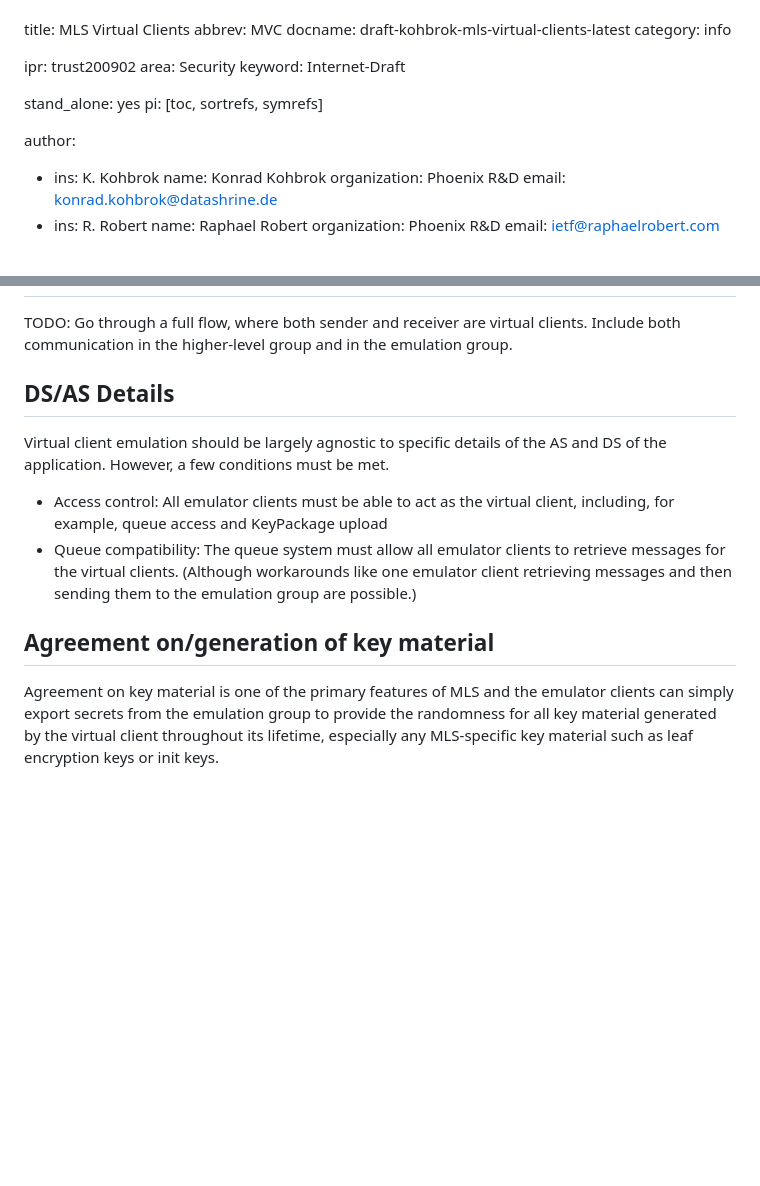
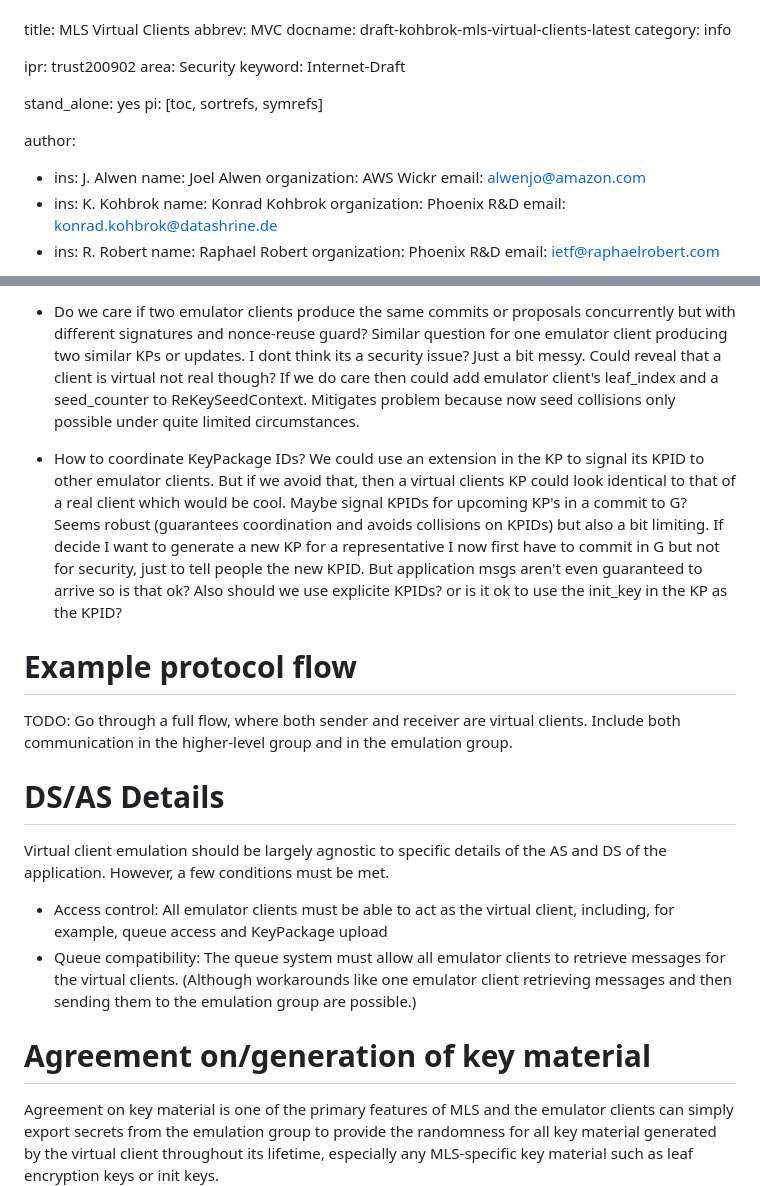
Before and after one commit to kkohbrok/mls-virtual-clients, a Markdown page: draft-kohbrok-mls-virtual-clients.md, 2 parts joined by grey strips. GitHub-like rendering; blank space fills up the shorter version.

```diff
--- a/draft-kohbrok-mls-virtual-clients.md
+++ b/draft-kohbrok-mls-virtual-clients.md
@@ -12,6 +12,10 @@ stand_alone: yes
 pi: [toc, sortrefs, symrefs]
 
 author:
+ -  ins: J. Alwen
+    name: Joel Alwen
+	organization: AWS Wickr
+	email: alwenjo@amazon.com
  -  ins: K. Kohbrok
     name: Konrad Kohbrok
     organization: Phoenix R&D
@@ -72,9 +111,22 @@ member of a higher-level group.
+- Do we care if two emulator clients produce the same commits or proposals concurrently but with different signatures and nonce-reuse guard? Similar question for one emulator client producing two similar KPs or updates. I dont think its a security issue? Just a bit messy. Could reveal that a client is virtual not real though? If we do care then could add emulator client's leaf_index and a seed_counter to ReKeySeedContext. Mitigates problem because now seed collisions only possible under quite limited circumstances.
+
+- How to coordinate KeyPackage IDs? We could use an extension in the KP to signal its KPID to other emulator clients. But if we avoid that, then a virtual clients KP could look identical to that of a real client which would be cool. Maybe signal KPIDs for upcoming KP's in a commit to G? Seems robust (guarantees coordination and avoids collisions on KPIDs) but also a bit limiting. If decide I want to generate a new KP for a representative I now first have to commit in G but not for security, just to tell people the new KPID. But application msgs aren't even guaranteed to arrive so is that ok? Also should we use explicite KPIDs? or is it ok to use the init_key in the KP as the KPID?
+
+
+
+
+
+
+
+
+
+# Example protocol flow
 
 TODO: Go through a full flow, where both sender and receiver are virtual
 clients. Include both communication in the higher-level group and in the
 emulation group.
 
-## DS/AS Details
+# DS/AS Details
 
 Virtual client emulation should be largely agnostic to specific details of the
 AS and DS of the application. However, a few conditions must be met.
@@ -86,7 +138,12 @@ AS and DS of the application. However, a few conditions must be met.
   emulator client retrieving messages and then sending them to the emulation
   group are possible.)
 
-## Agreement on/generation of key material
+
+
+
+
+
+# Agreement on/generation of key material
 
 Agreement on key material is one of the primary features of MLS and the emulator
 clients can simply export secrets from the emulation group to provide the
```
Also changed, not shown: other parts of draft-kohbrok-mls-virtual-clients.md (+47 -12 lines).
